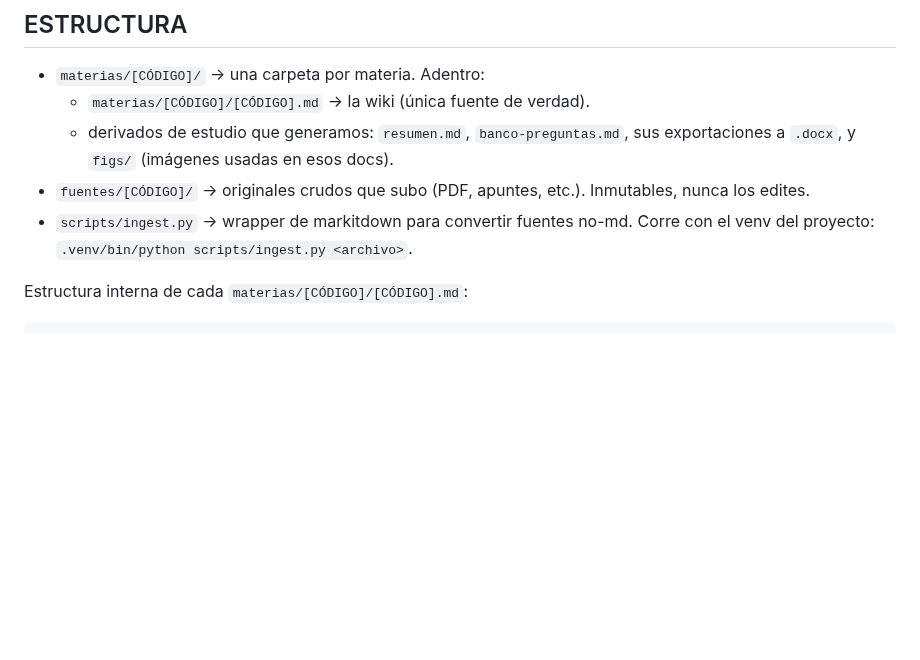
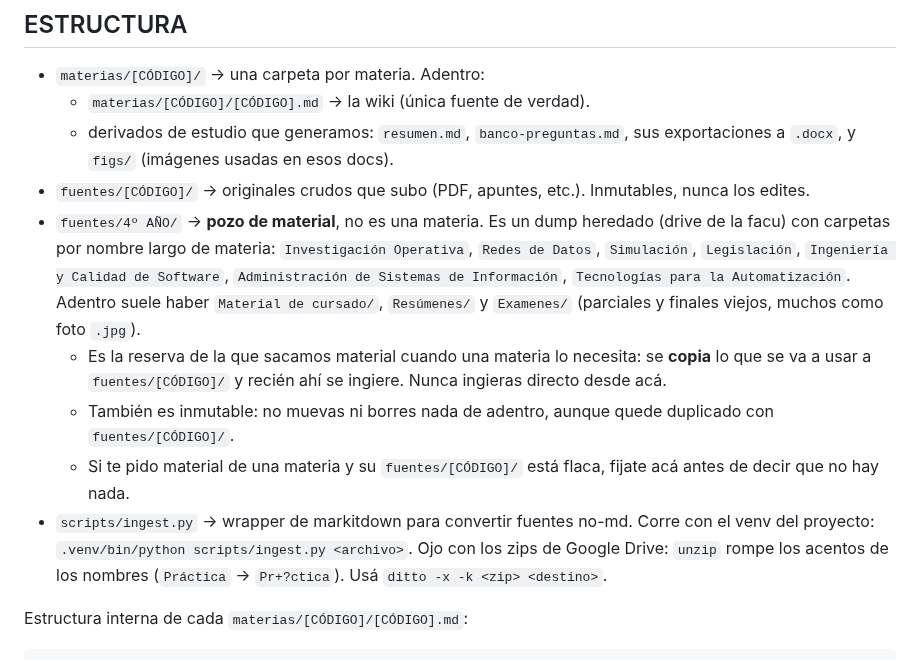
Before and after one commit to JuanBonadeo/utn_brain, a Markdown page: CLAUDE.md, the part around one of its changes. Rendered like a GitHub page; blank space fills up the shorter version.

```diff
--- a/CLAUDE.md
+++ b/CLAUDE.md
@@ -28,8 +28,24 @@ tiempo repitiendo cosas que ya deberían estar escritas en algún lado.
     sus exportaciones a `.docx`, y `figs/` (imágenes usadas en esos docs).
 - `fuentes/[CÓDIGO]/` → originales crudos que subo (PDF, apuntes, etc.).
   Inmutables, nunca los edites.
+- `fuentes/4º AÑO/` → **pozo de material**, no es una materia. Es un dump
+  heredado (drive de la facu) con carpetas por nombre largo de materia:
+  `Investigación Operativa`, `Redes de Datos`, `Simulación`, `Legislación`,
+  `Ingeniería y Calidad de Software`, `Administración de Sistemas de
+  Información`, `Tecnologías para la Automatización`. Adentro suele haber
+  `Material de cursado/`, `Resúmenes/` y `Examenes/` (parciales y finales
+  viejos, muchos como foto `.jpg`).
+  - Es la reserva de la que sacamos material cuando una materia lo necesita:
+    se **copia** lo que se va a usar a `fuentes/[CÓDIGO]/` y recién ahí se
+    ingiere. Nunca ingieras directo desde acá.
+  - También es inmutable: no muevas ni borres nada de adentro, aunque quede
+    duplicado con `fuentes/[CÓDIGO]/`.
+  - Si te pido material de una materia y su `fuentes/[CÓDIGO]/` está flaca,
+    fijate acá antes de decir que no hay nada.
 - `scripts/ingest.py` → wrapper de markitdown para convertir fuentes no-md.
   Corre con el venv del proyecto: `.venv/bin/python scripts/ingest.py <archivo>`.
+  Ojo con los zips de Google Drive: `unzip` rompe los acentos de los nombres
+  (`Práctica` → `Pr+?ctica`). Usá `ditto -x -k <zip> <destino>`.
 
 Estructura interna de cada `materias/[CÓDIGO]/[CÓDIGO].md`:
 
```
Also changed, not shown: other parts of CLAUDE.md (+35 -2 lines).
